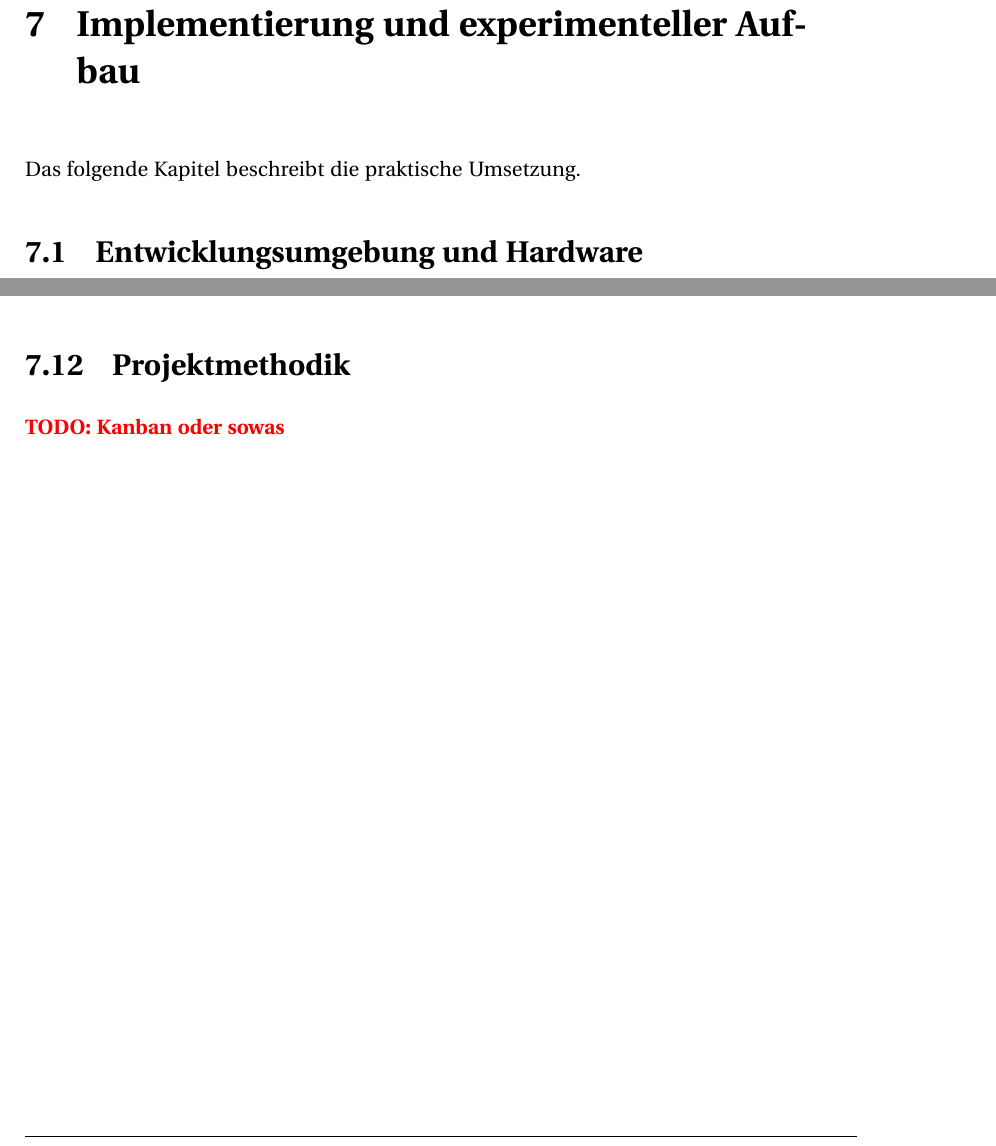
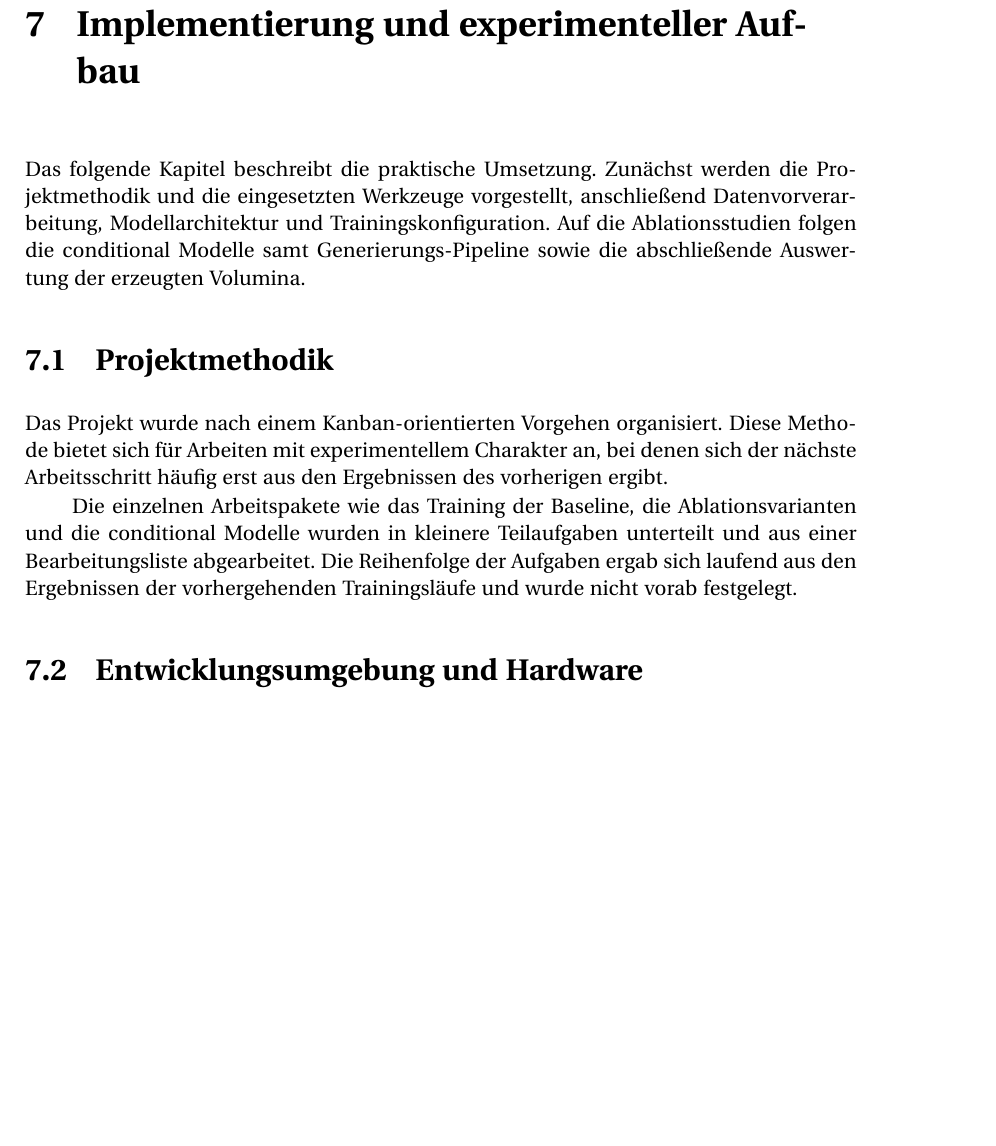
Before and after one commit to SvenSrc/3DMedDiffusion, a LaTeX document (T3200/main.tex, which reads T3200/content/chapter/07.tex): two parts of pages 45 and 53 of 56 before the commit and part of page 45 of 56 after it, the two joined at a grey line, cut so that both start at the same text, the shorter picture padded with empty space. Compiled offline with pdfLaTeX; the source files are stored in an older character set and shown here as Unicode; a LaTeX package or settings file that is missing is left out.

Commit message:
feat: project method and intro

```diff
--- a/T3200/content/chapter/07.tex
+++ b/T3200/content/chapter/07.tex
@@ -1,6 +1,10 @@
 \chapter{Implementierung und experimenteller Aufbau}
-Das folgende Kapitel beschreibt die praktische Umsetzung. %Zunächst werden die eingesetzten Werkzeuge und die zugrunde liegende Hardware-Konfiguration vorgestellt. Anschließend wird auf die Architektur der einzelnen Modelle sowie die Wahl der jeweiligen Hyperparameter eingegangen und deren Einfluss auf das Trainingsverhalten erläutert.
+Das folgende Kapitel beschreibt die praktische Umsetzung. Zunächst werden die Projektmethodik und die eingesetzten Werkzeuge vorgestellt, anschließend Datenvorverarbeitung, Modellarchitektur und Trainingskonfiguration. Auf die Ablationsstudien folgen die conditional Modelle samt Generierungs-Pipeline sowie die abschließende Auswertung der erzeugten Volumina.
 
+\section{Projektmethodik}
+Das Projekt wurde nach einem Kanban-orientierten Vorgehen organisiert. Diese Methode bietet sich für Arbeiten mit experimentellem Charakter an, bei denen sich der nächste Arbeitsschritt häufig erst aus den Ergebnissen des vorherigen ergibt.
+\abschnitt
+Die einzelnen Arbeitspakete wie das Training der Baseline, die Ablationsvarianten und die conditional Modelle wurden in kleinere Teilaufgaben unterteilt und aus einer Bearbeitungsliste abgearbeitet. Die Reihenfolge der Aufgaben ergab sich laufend aus den Ergebnissen der vorhergehenden Trainingsläufe und wurde nicht vorab festgelegt.
 
 \section{Entwicklungsumgebung und Hardware}
 Das Training der Modelle wurde auf einem lokalen System durchgeführt. Dieses verfügt über eine NVIDIA GeForce GTX 1080 Ti mit 11 GB VRAM, einen AMD Athlon X4 860K Prozessor (4 Kerne, 3,7 GHz), 16 GB Arbeitsspeicher sowie ein Linux-Ubuntu-Desktop-Betriebssystem. Der Einsatz einer dedizierten GPU ermöglicht eine Reduktion der Trainingszeiten gegenüber einer reinen CPU-basierten Berechnung.
@@ -152,6 +156,3 @@ Da die Full-Reference-Metriken \ac{SSIM}, \ac{PSNR} und \ac{LPIPS} ein Referenzb
 
 \paragraph{Ergebnisausgabe}
 Pro Auswertungslauf werden zwei CSV-Dateien geschrieben. Die Aggregat-Datei enthält eine Zeile mit Mittelwert und Standardabweichung sämtlicher Metriken. Die Detail-Datei führt die Werte pro Sample auf. %und ermöglicht damit Verteilungsdarstellungen im Ergebniskapitel.
-
-\section{Projektmethodik}
-\todo{Kanban oder sowas}
```
Also changed, not shown: T3200/main.pdf.
